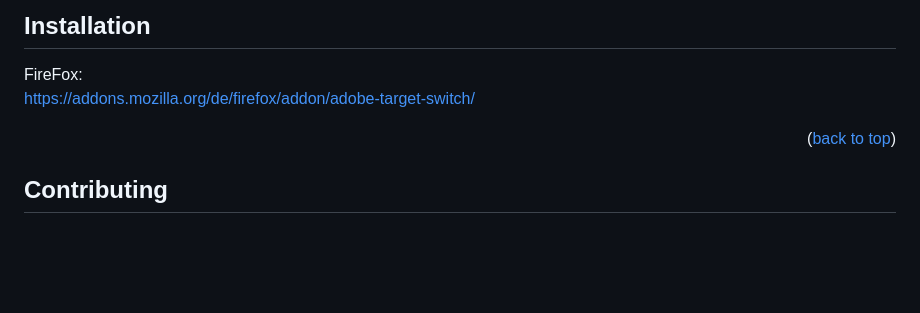
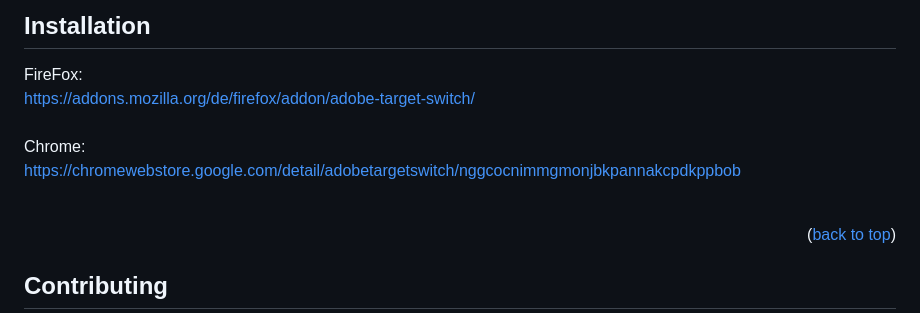
Before and after one commit to domidodo/AdobeTargetSwitch_BrowserExtension, a Markdown page: README.md, the part around the change. Rendered like a GitHub page; blank space fills up the shorter version.

Commit message:
Add Chrome-Link to readme

```diff
--- a/README.md
+++ b/README.md
@@ -81,8 +81,11 @@ Coming soon
 ## Installation
 
 FireFox: <br/>
-https://addons.mozilla.org/de/firefox/addon/adobe-target-switch/
-
+https://addons.mozilla.org/de/firefox/addon/adobe-target-switch/ <br/>
+<br/>
+Chrome: <br/>
+https://chromewebstore.google.com/detail/adobetargetswitch/nggcocnimmgmonjbkpannakcpdkppbob <br/>
+<br/>
 <p align="right">(<a href="#readme-top">back to top</a>)</p>
 
 
```
